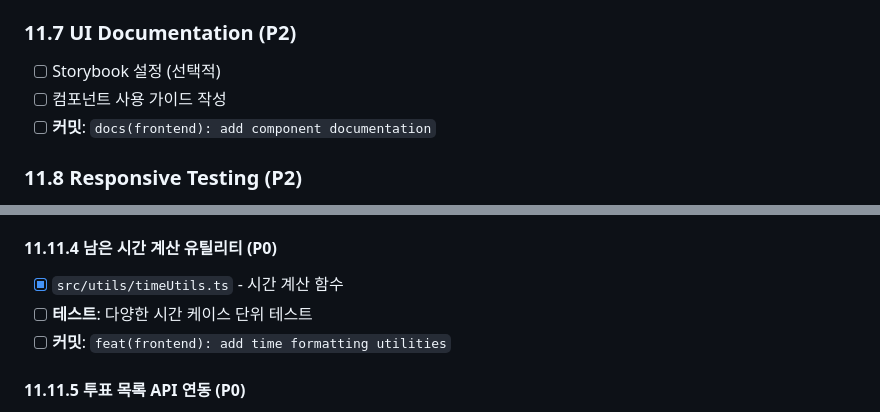
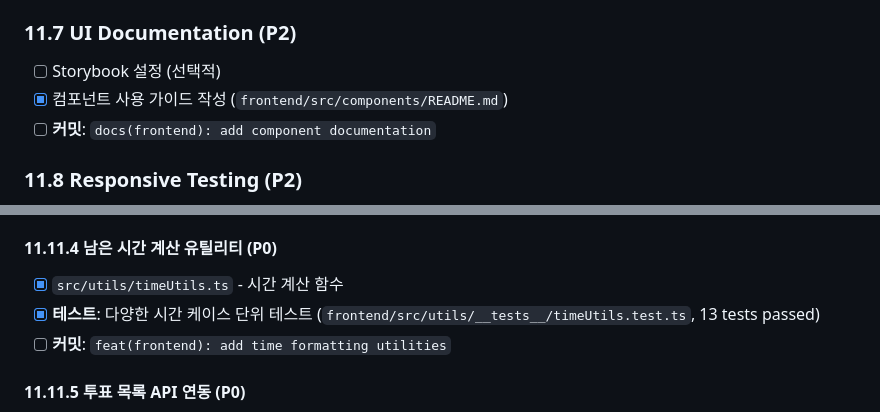
Before and after one commit to frontdoorrr/circlyapp, a Markdown page: todo.md, 2 parts joined by grey strips. Drawn GitHub-style.

Commit message:
docs: update completed frontend todo checks

```diff
--- a/todo.md
+++ b/todo.md
@@ -202,7 +202,7 @@
 
 ### 11.7 UI Documentation (P2)
 - [ ] Storybook 설정 (선택적)
-- [ ] 컴포넌트 사용 가이드 작성
+- [x] 컴포넌트 사용 가이드 작성 (`frontend/src/components/README.md`)
 - [ ] **커밋**: `docs(frontend): add component documentation`
 
 ### 11.8 Responsive Testing (P2)
@@ -283,7 +283,7 @@
 
 #### 11.11.4 남은 시간 계산 유틸리티 (P0)
 - [x] `src/utils/timeUtils.ts` - 시간 계산 함수
-- [ ] **테스트**: 다양한 시간 케이스 단위 테스트
+- [x] **테스트**: 다양한 시간 케이스 단위 테스트 (`frontend/src/utils/__tests__/timeUtils.test.ts`, 13 tests passed)
 - [ ] **커밋**: `feat(frontend): add time formatting utilities`
 
 #### 11.11.5 투표 목록 API 연동 (P0)
```
